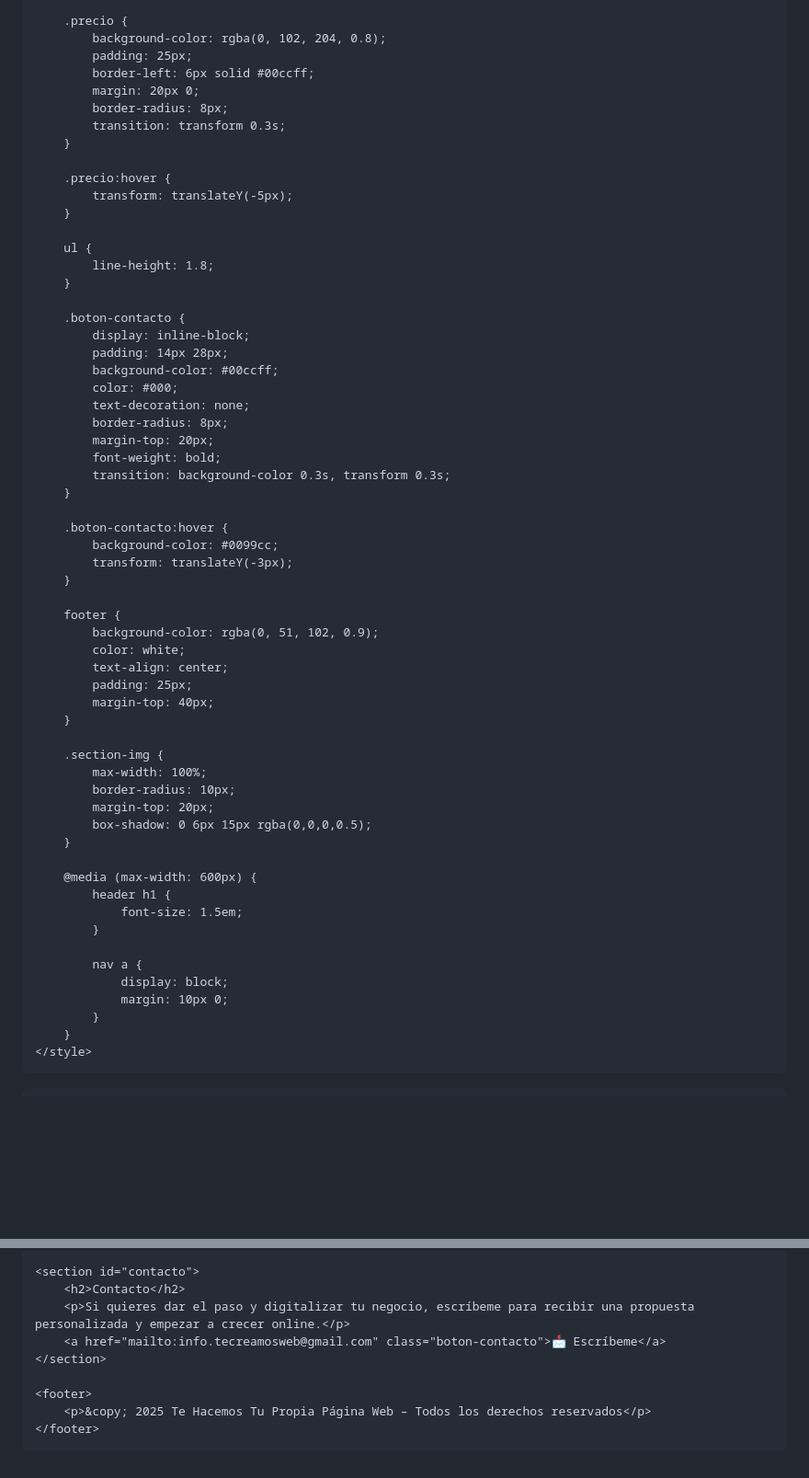
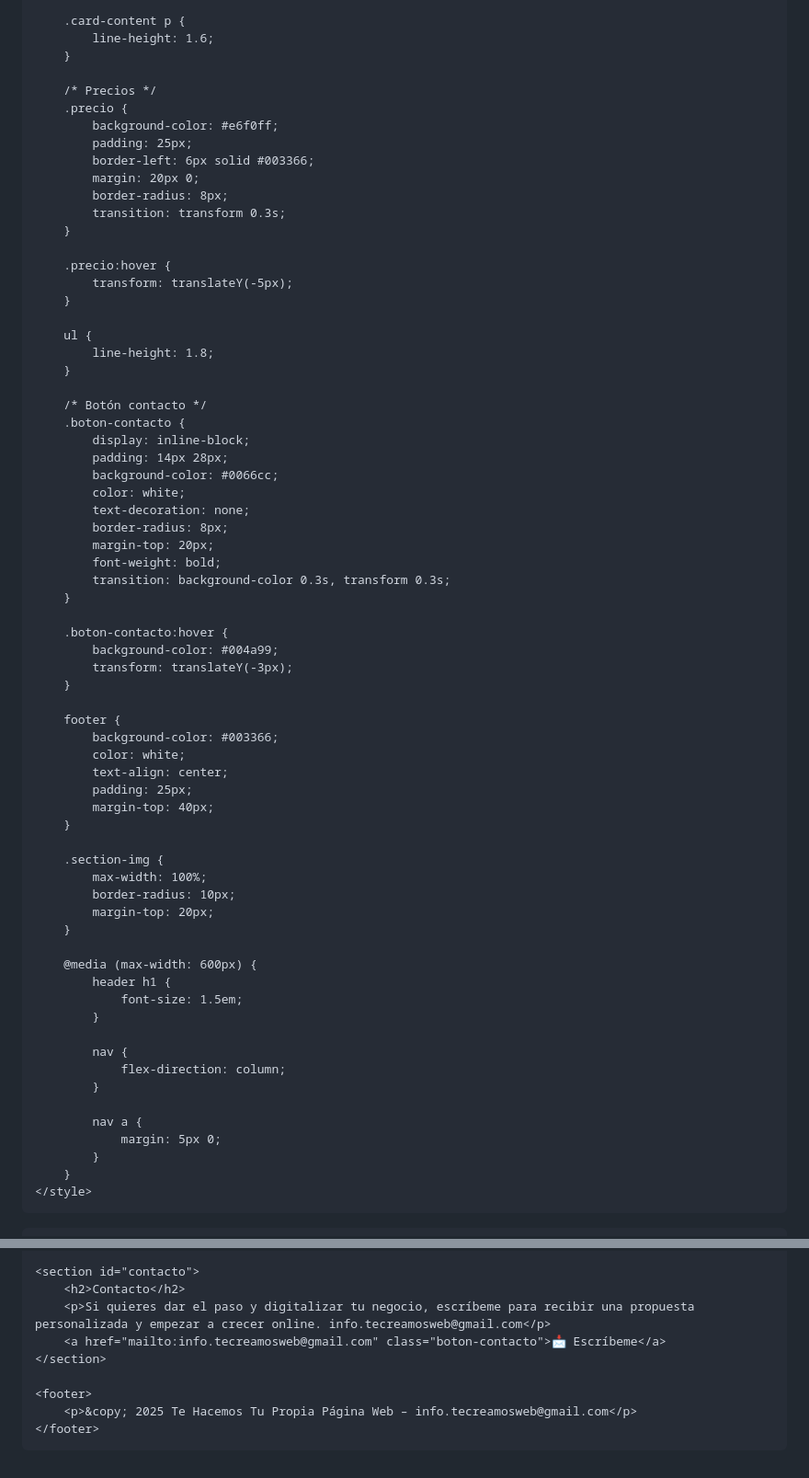
Before and after one commit to MiPaginaOnline/TeCreamosWeb, a Markdown page: README.md, 2 parts joined by grey strips. Shown at 92% size. Drawn GitHub-style; blank space fills up the shorter version.

```diff
--- a/README.md
+++ b/README.md
@@ -93,9 +118,14 @@
         }
 
+        .card-content p {
+            line-height: 1.6;
+        }
+
+        /* Precios */
         .precio {
-            background-color: rgba(0, 102, 204, 0.8);
+            background-color: #e6f0ff;
             padding: 25px;
-            border-left: 6px solid #00ccff;
+            border-left: 6px solid #003366;
             margin: 20px 0;
             border-radius: 8px;
             transition: transform 0.3s;
@@ -109,11 +139,12 @@
             line-height: 1.8;
         }
 
+        /* Botón contacto */
         .boton-contacto {
             display: inline-block;
             padding: 14px 28px;
-            background-color: #00ccff;
-            color: #000;
+            background-color: #0066cc;
+            color: white;
             text-decoration: none;
             border-radius: 8px;
             margin-top: 20px;
@@ -122,12 +153,12 @@
         }
 
         .boton-contacto:hover {
-            background-color: #0099cc;
+            background-color: #004a99;
             transform: translateY(-3px);
         }
 
         footer {
-            background-color: rgba(0, 51, 102, 0.9);
+            background-color: #003366;
             color: white;
             text-align: center;
             padding: 25px;
@@ -138,7 +169,6 @@
             max-width: 100%;
             border-radius: 10px;
             margin-top: 20px;
-            box-shadow: 0 6px 15px rgba(0,0,0,0.5);
         }
 
         @media (max-width: 600px) {
@@ -146,9 +176,12 @@
                 font-size: 1.5em;
             }
 
+            nav {
+                flex-direction: column;
+            }
+
             nav a {
-                display: block;
-                margin: 10px 0;
+                margin: 5px 0;
             }
         }
     </style>
@@ -228,12 +261,12 @@
 
     <section id="contacto">
         <h2>Contacto</h2>
-        <p>Si quieres dar el paso y digitalizar tu negocio, escríbeme para recibir una propuesta personalizada y empezar a crecer online.</p>
+        <p>Si quieres dar el paso y digitalizar tu negocio, escríbeme para recibir una propuesta personalizada y empezar a crecer online. info.tecreamosweb@gmail.com</p>
         <a href="mailto:info.tecreamosweb@gmail.com" class="boton-contacto">📩 Escríbeme</a>
     </section>
 
     <footer>
-        <p>&copy; 2025 Te Hacemos Tu Propia Página Web – Todos los derechos reservados</p>
+        <p>&copy; 2025 Te Hacemos Tu Propia Página Web – info.tecreamosweb@gmail.com</p>
     </footer>
 
 </body>
```
Also changed, not shown: other parts of README.md (+41 -16 lines).
